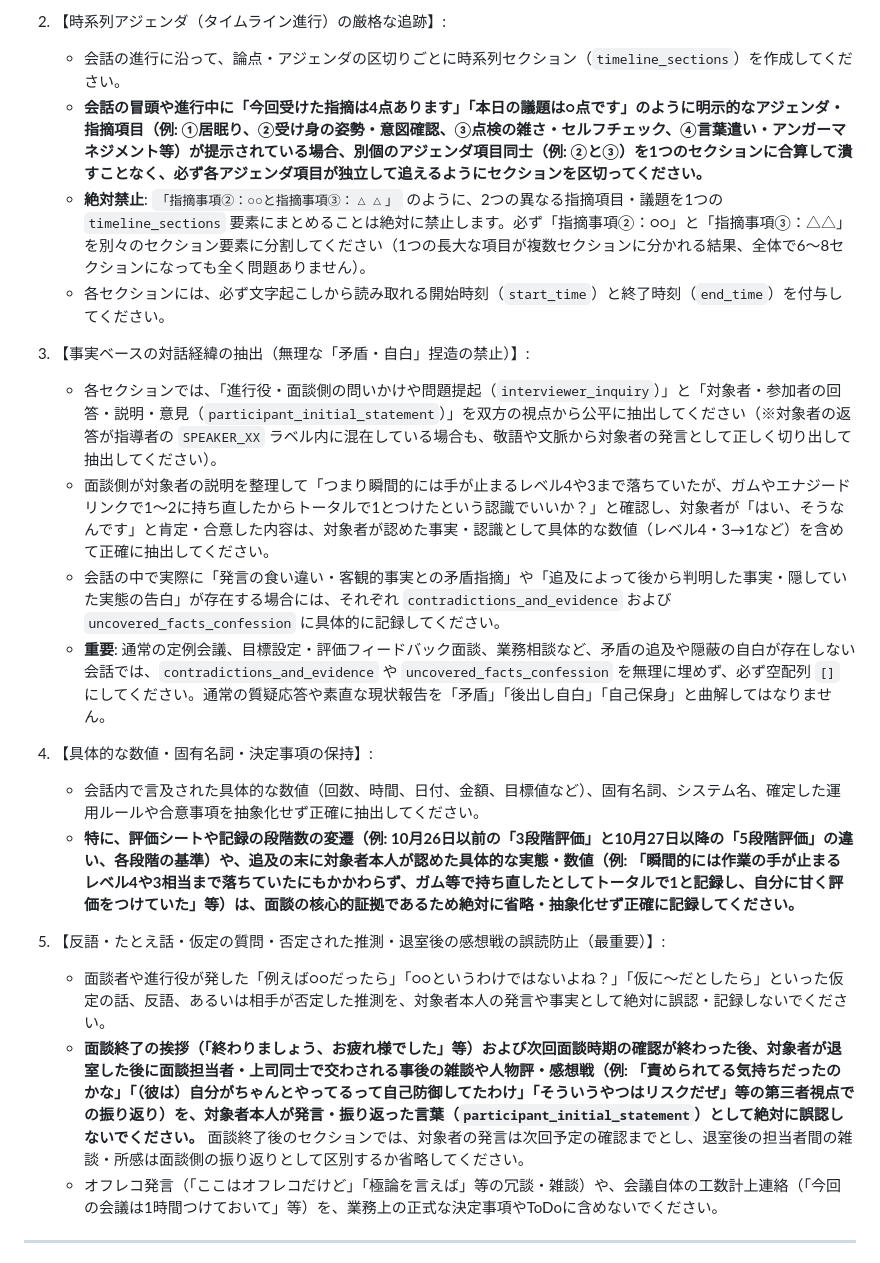
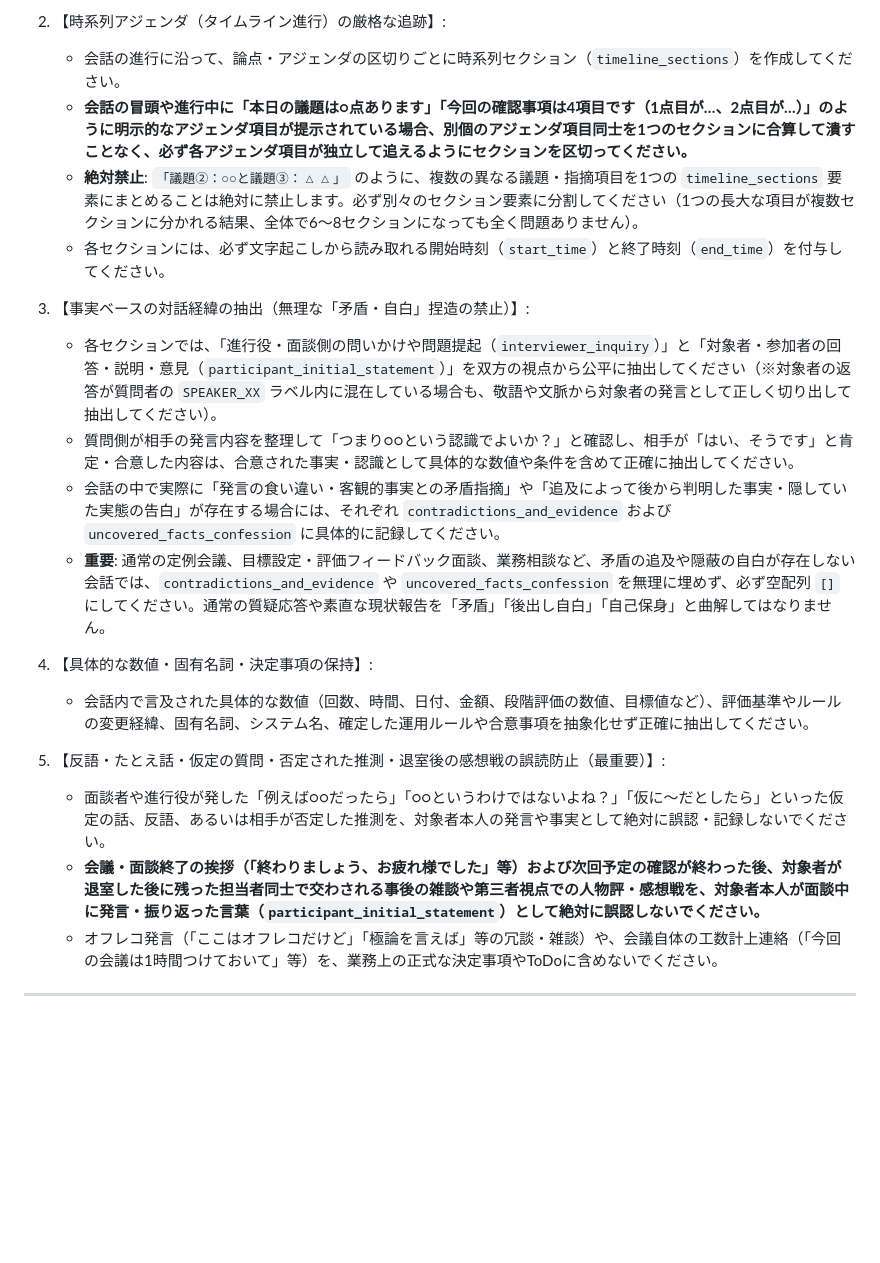
Before and after one commit to ryo-komugi/Project_ALICE, a Markdown page: ALICE_Summary/prompts/stage1_analysis.md, the part around one of its changes. Drawn GitHub-style; blank space fills up the shorter version.

Commit message:
refactor(summary,minutes): プロンプト内の例示から特定面談固有の表現を排除し汎用ルール化

```diff
--- a/ALICE_Summary/prompts/stage1_analysis.md
+++ b/ALICE_Summary/prompts/stage1_analysis.md
@@ -22,23 +22,22 @@
 
 2. 【時系列アジェンダ（タイムライン進行）の厳格な追跡】:
    - 会話の進行に沿って、論点・アジェンダの区切りごとに時系列セクション（`timeline_sections`）を作成してください。
-   - **会話の冒頭や進行中に「今回受けた指摘は4点あります」「本日の議題は○点です」のように明示的なアジェンダ・指摘項目（例: ①居眠り、②受け身の姿勢・意図確認、③点検の雑さ・セルフチェック、④言葉遣い・アンガーマネジメント等）が提示されている場合、別個のアジェンダ項目同士（例: ②と③）を1つのセクションに合算して潰すことなく、必ず各アジェンダ項目が独立して追えるようにセクションを区切ってください。**
-   - **絶対禁止**: `「指摘事項②：○○と指摘事項③：△△」` のように、2つの異なる指摘項目・議題を1つの `timeline_sections` 要素にまとめることは絶対に禁止します。必ず「指摘事項②：○○」と「指摘事項③：△△」を別々のセクション要素に分割してください（1つの長大な項目が複数セクションに分かれる結果、全体で6〜8セクションになっても全く問題ありません）。
+   - **会話の冒頭や進行中に「本日の議題は○点あります」「今回の確認事項は4項目です（1点目が…、2点目が…）」のように明示的なアジェンダ項目が提示されている場合、別個のアジェンダ項目同士を1つのセクションに合算して潰すことなく、必ず各アジェンダ項目が独立して追えるようにセクションを区切ってください。**
+   - **絶対禁止**: `「議題②：○○と議題③：△△」` のように、複数の異なる議題・指摘項目を1つの `timeline_sections` 要素にまとめることは絶対に禁止します。必ず別々のセクション要素に分割してください（1つの長大な項目が複数セクションに分かれる結果、全体で6〜8セクションになっても全く問題ありません）。
    - 各セクションには、必ず文字起こしから読み取れる開始時刻（`start_time`）と終了時刻（`end_time`）を付与してください。
 
 3. 【事実ベースの対話経緯の抽出（無理な「矛盾・自白」捏造の禁止）】:
-   - 各セクションでは、「進行役・面談側の問いかけや問題提起（`interviewer_inquiry`）」と「対象者・参加者の回答・説明・意見（`participant_initial_statement`）」を双方の視点から公平に抽出してください（※対象者の返答が指導者の `SPEAKER_XX` ラベル内に混在している場合も、敬語や文脈から対象者の発言として正しく切り出して抽出してください）。
-   - 面談側が対象者の説明を整理して「つまり瞬間的には手が止まるレベル4や3まで落ちていたが、ガムやエナジードリンクで1〜2に持ち直したからトータルで1とつけたという認識でいいか？」と確認し、対象者が「はい、そうなんです」と肯定・合意した内容は、対象者が認めた事実・認識として具体的な数値（レベル4・3→1など）を含めて正確に抽出してください。
+   - 各セクションでは、「進行役・面談側の問いかけや問題提起（`interviewer_inquiry`）」と「対象者・参加者の回答・説明・意見（`participant_initial_statement`）」を双方の視点から公平に抽出してください（※対象者の返答が質問者の `SPEAKER_XX` ラベル内に混在している場合も、敬語や文脈から対象者の発言として正しく切り出して抽出してください）。
+   - 質問側が相手の発言内容を整理して「つまり○○という認識でよいか？」と確認し、相手が「はい、そうです」と肯定・合意した内容は、合意された事実・認識として具体的な数値や条件を含めて正確に抽出してください。
    - 会話の中で実際に「発言の食い違い・客観的事実との矛盾指摘」や「追及によって後から判明した事実・隠していた実態の告白」が存在する場合には、それぞれ `contradictions_and_evidence` および `uncovered_facts_confession` に具体的に記録してください。
    - **重要**: 通常の定例会議、目標設定・評価フィードバック面談、業務相談など、矛盾の追及や隠蔽の自白が存在しない会話では、`contradictions_and_evidence` や `uncovered_facts_confession` を無理に埋めず、必ず空配列 `[]` にしてください。通常の質疑応答や素直な現状報告を「矛盾」「後出し自白」「自己保身」と曲解してはなりません。
 
 4. 【具体的な数値・固有名詞・決定事項の保持】:
-   - 会話内で言及された具体的な数値（回数、時間、日付、金額、目標値など）、固有名詞、システム名、確定した運用ルールや合意事項を抽象化せず正確に抽出してください。
-   - **特に、評価シートや記録の段階数の変遷（例: 10月26日以前の「3段階評価」と10月27日以降の「5段階評価」の違い、各段階の基準）や、追及の末に対象者本人が認めた具体的な実態・数値（例: 「瞬間的には作業の手が止まるレベル4や3相当まで落ちていたにもかかわらず、ガム等で持ち直したとしてトータルで1と記録し、自分に甘く評価をつけていた」等）は、面談の核心的証拠であるため絶対に省略・抽象化せず正確に記録してください。**
+   - 会話内で言及された具体的な数値（回数、時間、日付、金額、段階評価の数値、目標値など）、評価基準やルールの変更経緯、固有名詞、システム名、確定した運用ルールや合意事項を抽象化せず正確に抽出してください。
 
 5. 【反語・たとえ話・仮定の質問・否定された推測・退室後の感想戦の誤読防止（最重要）】:
    - 面談者や進行役が発した「例えば○○だったら」「○○というわけではないよね？」「仮に〜だとしたら」といった仮定の話、反語、あるいは相手が否定した推測を、対象者本人の発言や事実として絶対に誤認・記録しないでください。
-   - **面談終了の挨拶（「終わりましょう、お疲れ様でした」等）および次回面談時期の確認が終わった後、対象者が退室した後に面談担当者・上司同士で交わされる事後の雑談や人物評・感想戦（例: 「責められてる気持ちだったのかな」「（彼は）自分がちゃんとやってるって自己防御してたわけ」「そういうやつはリスクだぜ」等の第三者視点での振り返り）を、対象者本人が発言・振り返った言葉（`participant_initial_statement`）として絶対に誤認しないでください。** 面談終了後のセクションでは、対象者の発言は次回予定の確認までとし、退室後の担当者間の雑談・所感は面談側の振り返りとして区別するか省略してください。
+   - **会議・面談終了の挨拶（「終わりましょう、お疲れ様でした」等）および次回予定の確認が終わった後、対象者が退室した後に残った担当者同士で交わされる事後の雑談や第三者視点での人物評・感想戦を、対象者本人が面談中に発言・振り返った言葉（`participant_initial_statement`）として絶対に誤認しないでください。**
    - オフレコ発言（「ここはオフレコだけど」「極論を言えば」等の冗談・雑談）や、会議自体の工数計上連絡（「今回の会議は1時間つけておいて」等）を、業務上の正式な決定事項やToDoに含めないでください。
 
 ---
```
Also changed, not shown: other parts of ALICE_Summary/prompts/stage1_analysis.md (+4 -4 lines), ALICE_Minutes/prompts/stage1_analysis.md (+5 -5 lines).
